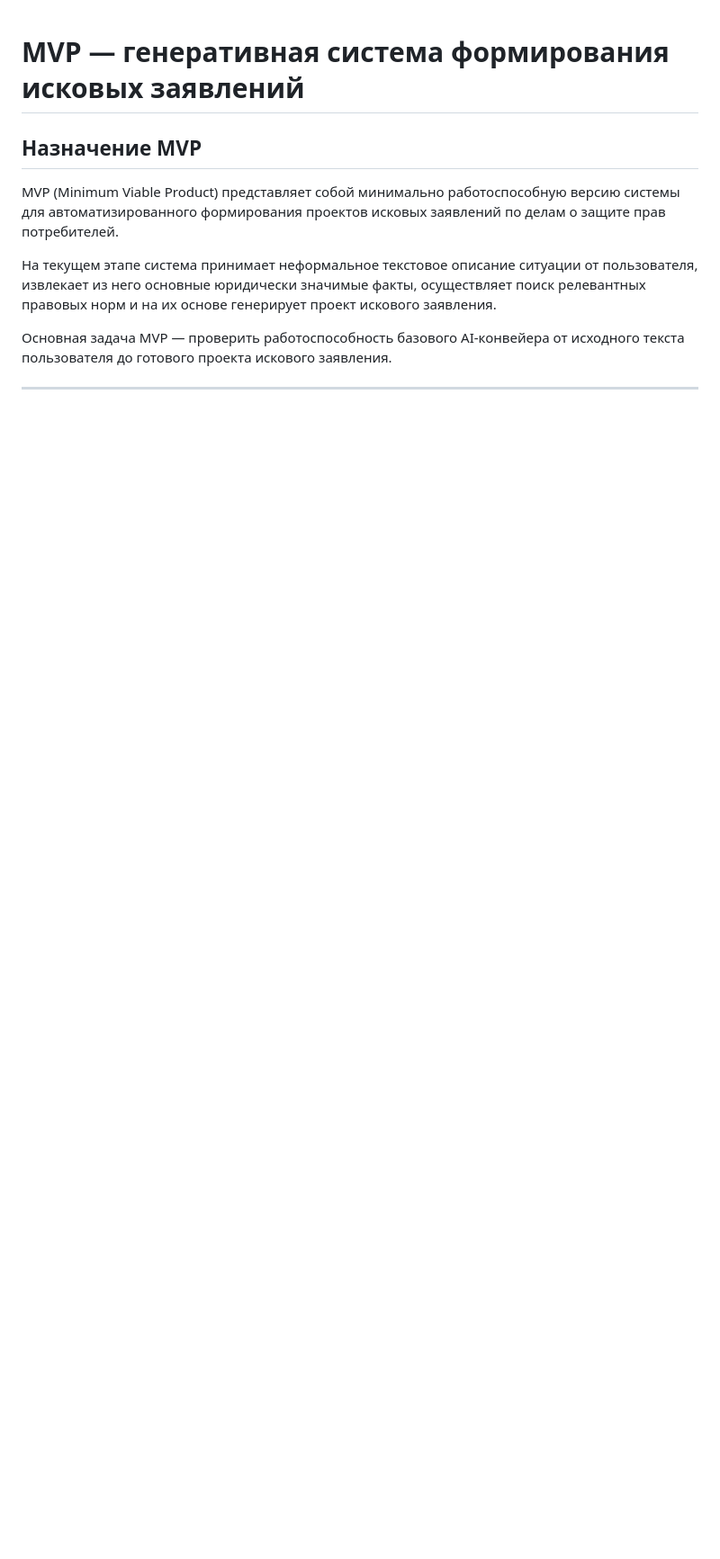
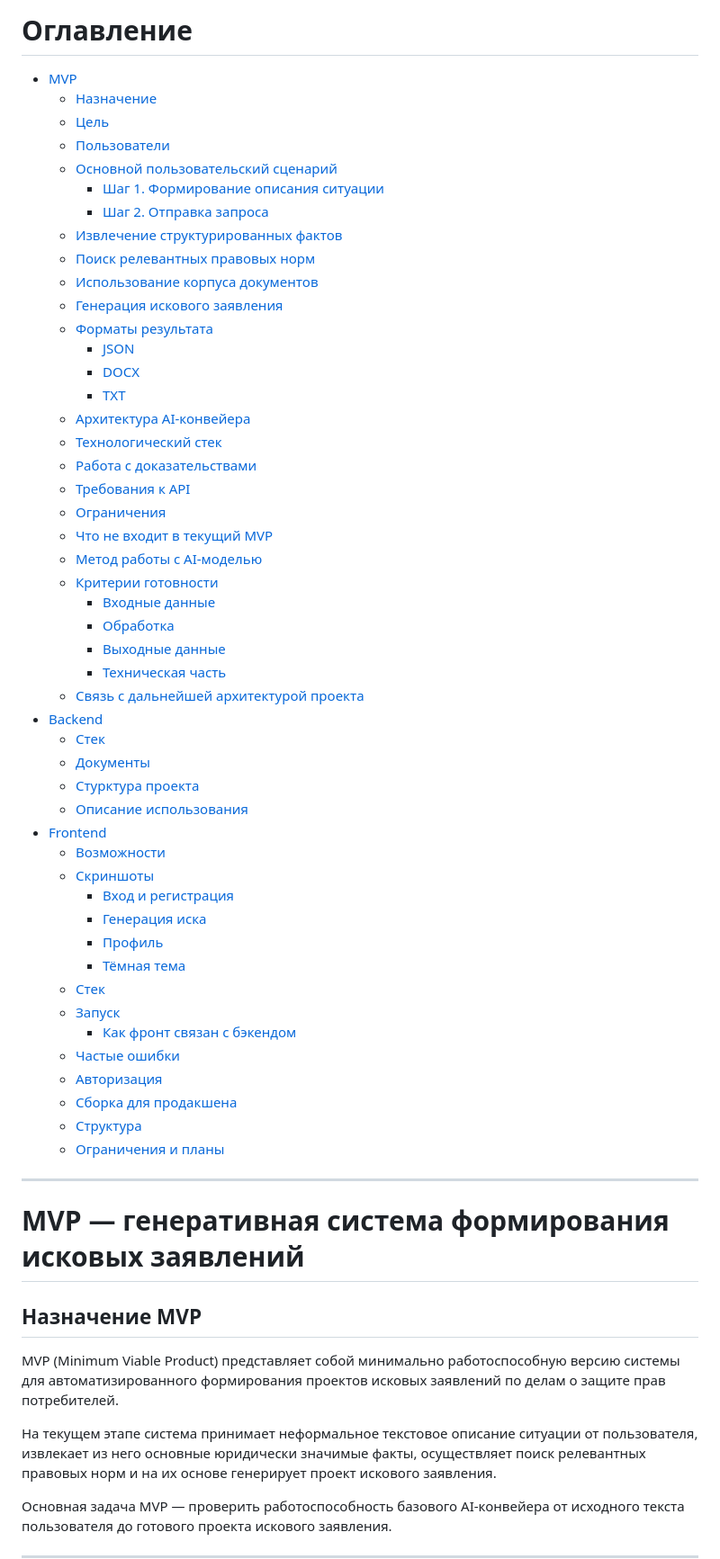
Before and after one commit to Daniel3579/justice, a Markdown page: README.md, the part around the change. Shown at 90% size. Drawn GitHub-style; blank space fills up the shorter version.

Commit message:
Add table of contents to README

```diff
--- a/README.md
+++ b/README.md
@@ -1,3 +1,55 @@
+# Оглавление
+- [MVP](#mvp--генеративная-система-формирования-исковых-заявлений)
+    - [Назначение](#назначение-mvp)
+    - [Цель](#цель-mvp)
+    - [Пользователи](#пользователь-mvp)
+    - [Основной пользовательский сценарий](#основной-пользовательский-сценарий)
+        - [Шаг 1. Формирование описания ситуации](#шаг-1-формирование-описания-ситуации)
+        - [Шаг 2. Отправка запроса](#шаг-2-отправка-запроса)
+    - [Извлечение структурированных фактов](#извлечение-структурированных-фактов)
+    - [Поиск релевантных правовых норм](#поиск-релевантных-правовых-норм)
+    - [Использование корпуса документов](#использование-корпуса-документов)
+    - [Генерация искового заявления](#генерация-искового-заявления)
+    - [Форматы результата](#форматы-результата)
+        - [JSON](#json)
+        - [DOCX](#docx)
+        - [TXT](#txt)
+    - [Архитектура AI-конвейера](#архитектура-ai-конвейера-mvp)
+    - [Технологический стек](#технологический-стек-mvp)
+    - [Работа с доказательствами](#работа-с-доказательствами)
+    - [Требования к API](#требования-к-api-mvp)
+    - [Ограничения](#ограничения-mvp)
+    - [Что не входит в текущий MVP](#что-не-входит-в-текущий-mvp)
+    - [Метод работы с AI-моделью](#метод-работы-с-ai-моделью)
+    - [Критерии готовности](#критерии-готовности-mvp)
+        - [Входные данные](#входные-данные)
+        - [Обработка](#обработка)
+        - [Выходные данные](#выходные-данные)
+        - [Техническая часть](#техническая-часть)
+    - [Связь с дальнейшей архитектурой проекта](#связь-mvp-с-дальнейшей-архитектурой-проекта)
+- [Backend](#justice---генератор-исковых-заявлений)
+    - [Стек](#стек)
+    - [Документы](#документы)
+    - [Стурктура проекта](#стурктура-проекта)
+    - [Описание использования](#описание-использования)
+- [Frontend](#justice--фронтенд)
+    - [Возможности](#возможности)
+    - [Скриншоты](#скриншоты)
+        - [Вход и регистрация](#вход-и-регистрация)
+        - [Генерация иска](#генерация-иска)
+        - [Профиль](#профиль)
+        - [Тёмная тема](#тёмная-тема)
+    - [Стек](#стек-1)
+    - [Запуск](#запуск)
+        - [Как фронт связан с бэкендом](#как-фронт-связан-с-бэкендом)
+    - [Частые ошибки](#частые-ошибки)
+    - [Авторизация](#авторизация)
+    - [Сборка для продакшена](#сборка-для-продакшена)
+    - [Структура](#структура)
+    - [Ограничения и планы](#ограничения-и-планы)
+
+---
+
 # MVP — генеративная система формирования исковых заявлений
 
 ## Назначение MVP
```
